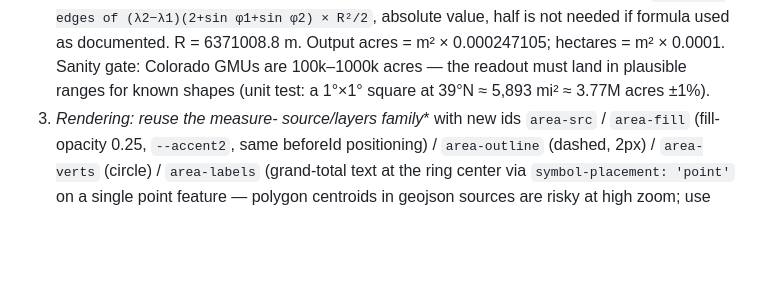
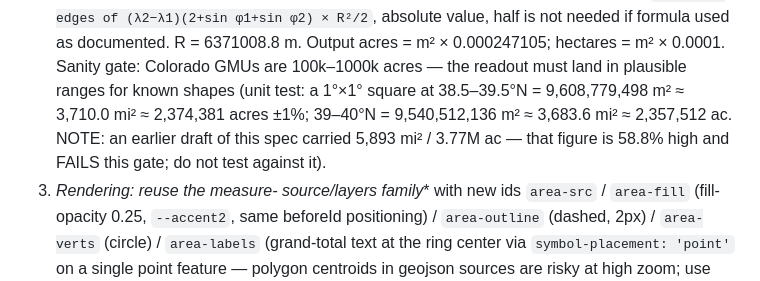
Before and after one commit to ellickjohnson/huntmap, a Markdown page: docs/specs/04-area-shape.md, the part around the change. Rendered like a GitHub page; blank space fills up the shorter version.

Commit message:
docs: spec 04 — correct acreage sanity gate (5,893 mi2 was 58.8% high)
Two independent spherical-excess computations agree on the committed numbers:
1x1 deg @38.5-39.5N = 9,608,779,498 m2 = 3,710.0 mi2 = 2,374,381 ac
(39-40N variant 3,683.6 mi2 / 2,357,512 ac). The co-sign that fixed this on
2026-10-30 never landed in the file; build was pointed at a gate that the
correct math fails.

```diff
--- a/docs/specs/04-area-shape.md
+++ b/docs/specs/04-area-shape.md
@@ -30,7 +30,10 @@ Repo facts this builds on (verified @ main = spec-03 branch base):
    documented. R = 6371008.8 m. Output acres = m² × 0.000247105; hectares =
    m² × 0.0001. Sanity gate: Colorado GMUs are 100k–1000k acres — the readout
    must land in plausible ranges for known shapes (unit test: a 1°×1° square
-   at 39°N ≈ 5,893 mi² ≈ 3.77M acres ±1%).
+   at 38.5–39.5°N = 9,608,779,498 m² ≈ 3,710.0 mi² ≈ 2,374,381 acres ±1%;
+   39–40°N = 9,540,512,136 m² ≈ 3,683.6 mi² ≈ 2,357,512 ac. NOTE: an earlier
+   draft of this spec carried 5,893 mi² / 3.77M ac — that figure is 58.8% high
+   and FAILS this gate; do not test against it).
 3. **Rendering: reuse the measure-* source/layers family** with new ids
    `area-src` / `area-fill` (fill-opacity 0.25, `--accent2`, same beforeId
    positioning) / `area-outline` (dashed, 2px) / `area-verts` (circle) /
```
